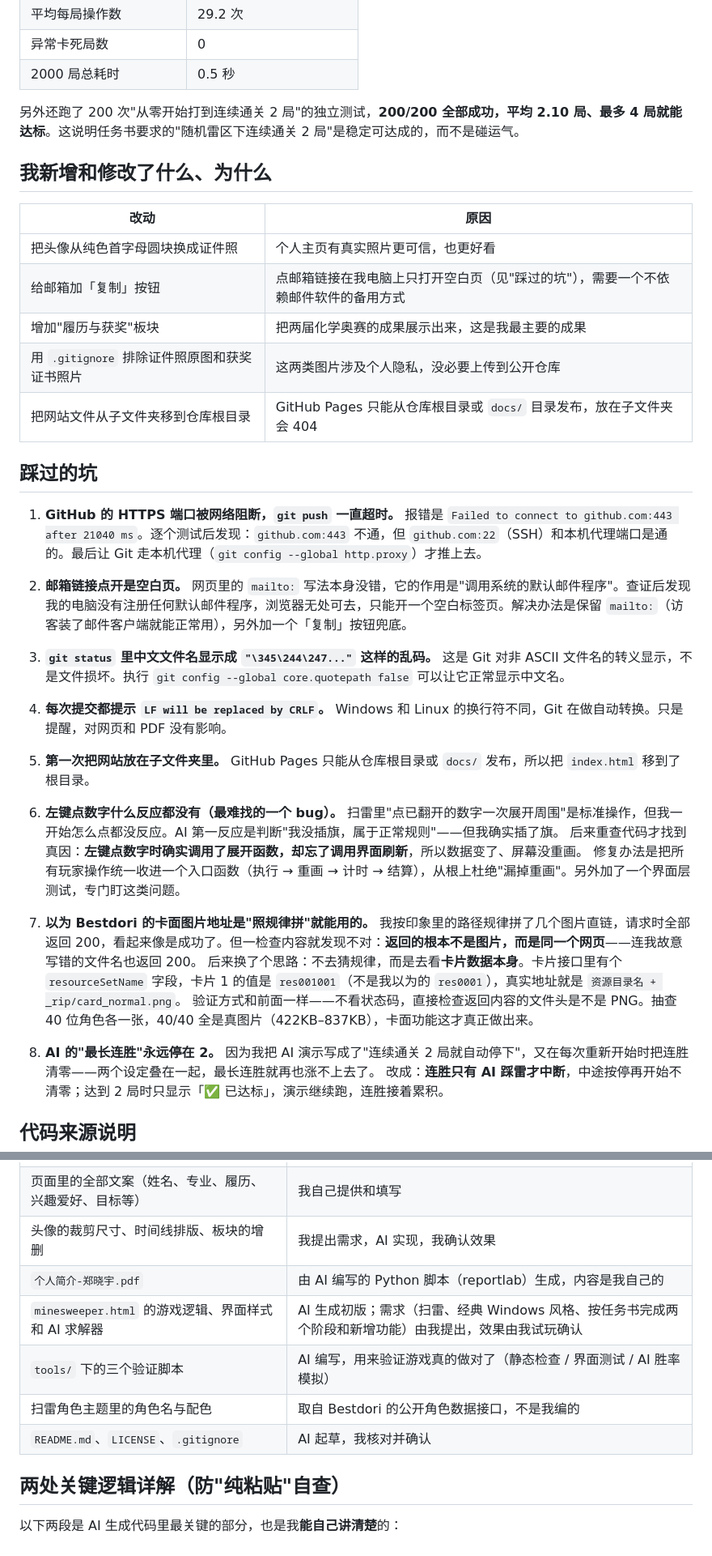
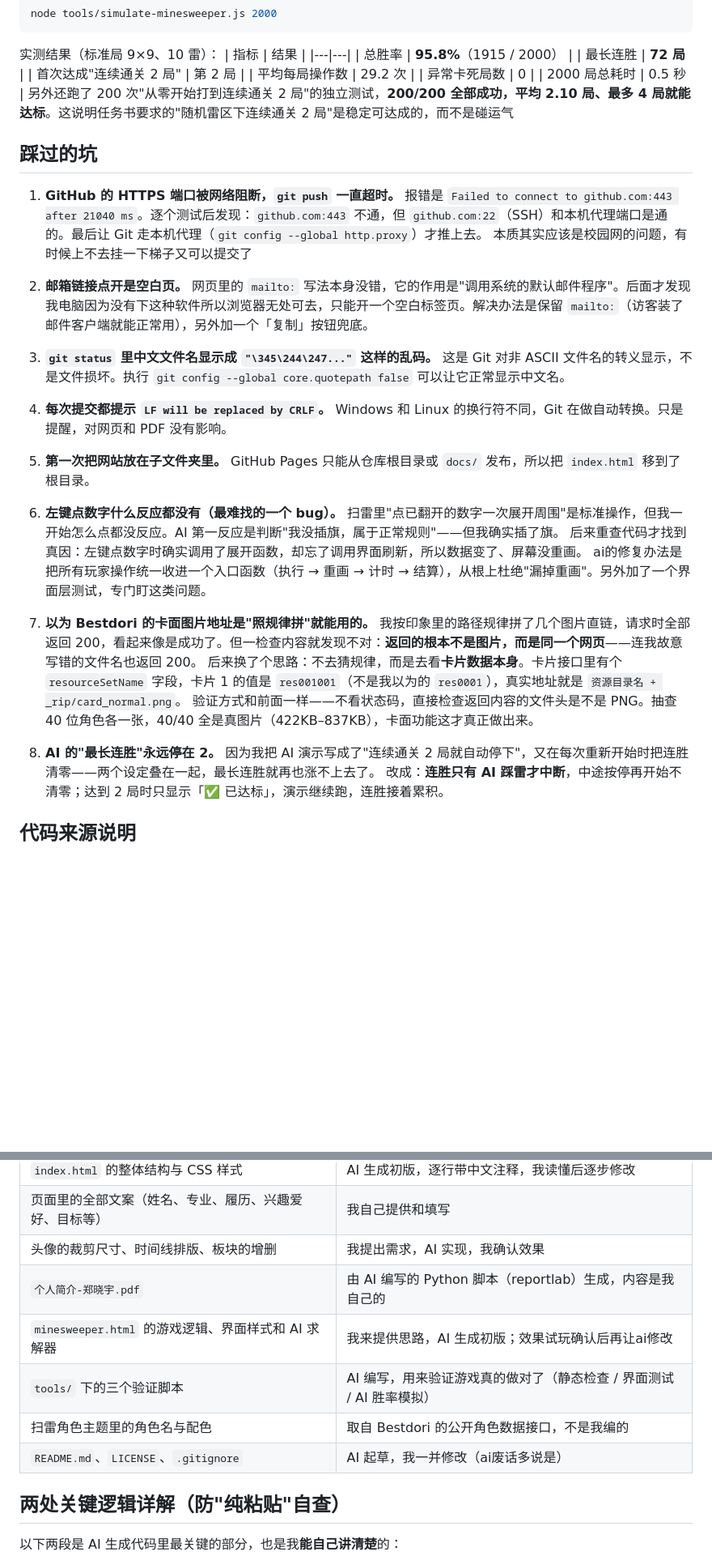
Before and after one commit to Kot0r11/examine1, a Markdown page: README.md, 2 parts joined by grey strips. Shown at 81% size. Rendered like a GitHub page; blank space fills up the shorter version.

```diff
--- a/README.md
+++ b/README.md
@@ -129,47 +82,37 @@ node tools/simulate-minesweeper.js 2000
 | 平均每局操作数 | 29.2 次 |
 | 异常卡死局数 | 0 |
 | 2000 局总耗时 | 0.5 秒 |
-
-另外还跑了 200 次"从零开始打到连续通关 2 局"的独立测试，**200/200 全部成功，平均 2.10 局、最多 4 局就能达标**。这说明任务书要求的"随机雷区下连续通关 2 局"是稳定可达成的，而不是碰运气。
-
-## 我新增和修改了什么、为什么
-
-| 改动 | 原因 |
-|---|---|
-| 把头像从纯色首字母圆块换成证件照 | 个人主页有真实照片更可信，也更好看 |
-| 给邮箱加「复制」按钮 | 点邮箱链接在我电脑上只打开空白页（见"踩过的坑"），需要一个不依赖邮件软件的备用方式 |
-| 增加"履历与获奖"板块 | 把两届化学奥赛的成果展示出来，这是我最主要的成果 |
-| 用 `.gitignore` 排除证件照原图和获奖证书照片 | 这两类图片涉及个人隐私，没必要上传到公开仓库 |
-| 把网站文件从子文件夹移到仓库根目录 | GitHub Pages 只能从仓库根目录或 `docs/` 目录发布，放在子文件夹会 404 |
+另外还跑了 200 次"从零开始打到连续通关 2 局"的独立测试，**200/200 全部成功，平均 2.10 局、最多 4 局就能达标**。这说明任务书要求的"随机雷区下连续通关 2 局"是稳定可达成的，而不是碰运气
 
 ## 踩过的坑
 
 1. **GitHub 的 HTTPS 端口被网络阻断，`git push` 一直超时。**
    报错是 `Failed to connect to github.com:443 after 21040 ms`。逐个测试后发现：`github.com:443` 不通，但 `github.com:22`（SSH）和本机代理端口是通的。最后让 Git 走本机代理（`git config --global http.proxy`）才推上去。
+   本质其实应该是校园网的问题，有时候上不去挂一下梯子又可以提交了
 
-2. **邮箱链接点开是空白页。**
-   网页里的 `mailto:` 写法本身没错，它的作用是"调用系统的默认邮件程序"。查证后发现我的电脑没有注册任何默认邮件程序，浏览器无处可去，只能开一个空白标签页。解决办法是保留 `mailto:`（访客装了邮件客户端就能正常用），另外加一个「复制」按钮兜底。
+3. **邮箱链接点开是空白页。**
+   网页里的 `mailto:` 写法本身没错，它的作用是"调用系统的默认邮件程序"。后面才发现我电脑因为没有下这种软件所以浏览器无处可去，只能开一个空白标签页。解决办法是保留 `mailto:`（访客装了邮件客户端就能正常用），另外加一个「复制」按钮兜底。
 
-3. **`git status` 里中文文件名显示成 `"\345\244\247..."` 这样的乱码。**
+4. **`git status` 里中文文件名显示成 `"\345\244\247..."` 这样的乱码。**
    这是 Git 对非 ASCII 文件名的转义显示，不是文件损坏。执行 `git config --global core.quotepath false` 可以让它正常显示中文名。
 
-4. **每次提交都提示 `LF will be replaced by CRLF`。**
+5. **每次提交都提示 `LF will be replaced by CRLF`。**
    Windows 和 Linux 的换行符不同，Git 在做自动转换。只是提醒，对网页和 PDF 没有影响。
 
-5. **第一次把网站放在子文件夹里。**
+6. **第一次把网站放在子文件夹里。**
    GitHub Pages 只能从仓库根目录或 `docs/` 发布，所以把 `index.html` 移到了根目录。
 
-6. **左键点数字什么反应都没有（最难找的一个 bug）。**
+7. **左键点数字什么反应都没有（最难找的一个 bug）。**
    扫雷里"点已翻开的数字一次展开周围"是标准操作，但我一开始怎么点都没反应。AI 第一反应是判断"我没插旗，属于正常规则"——但我确实插了旗。
-   后来重查代码才找到真因：**左键点数字时确实调用了展开函数，却忘了调用界面刷新**，所以数据变了、屏幕没重画。
-   修复办法是把所有玩家操作统一收进一个入口函数（执行 → 重画 → 计时 → 结算），从根上杜绝"漏掉重画"。另外加了一个界面层测试，专门盯这类问题。
+   后来重查代码才找到真因：左键点数字时确实调用了展开函数，却忘了调用界面刷新，所以数据变了、屏幕没重画。
+   ai的修复办法是把所有玩家操作统一收进一个入口函数（执行 → 重画 → 计时 → 结算），从根上杜绝"漏掉重画"。另外加了一个界面层测试，专门盯这类问题。
 
-7. **以为 Bestdori 的卡面图片地址是"照规律拼"就能用的。**
+8. **以为 Bestdori 的卡面图片地址是"照规律拼"就能用的。**
    我按印象里的路径规律拼了几个图片直链，请求时全部返回 200，看起来像是成功了。但一检查内容就发现不对：**返回的根本不是图片，而是同一个网页**——连我故意写错的文件名也返回 200。
    后来换了个思路：不去猜规律，而是去看**卡片数据本身**。卡片接口里有个 `resourceSetName` 字段，卡片 1 的值是 `res001001`（不是我以为的 `res0001`），真实地址就是 `资源目录名 + _rip/card_normal.png`。
    验证方式和前面一样——不看状态码，直接检查返回内容的文件头是不是 PNG。抽查 40 位角色各一张，40/40 全是真图片（422KB–837KB），卡面功能这才真正做出来。
 
-8. **AI 的"最长连胜"永远停在 2。**
+9. **AI 的"最长连胜"永远停在 2。**
    因为我把 AI 演示写成了"连续通关 2 局就自动停下"，又在每次重新开始时把连胜清零——两个设定叠在一起，最长连胜就再也涨不上去了。
    改成：**连胜只有 AI 踩雷才中断**，中途按停再开始不清零；达到 2 局时只显示「✅ 已达标」，演示继续跑，连胜接着累积。
 
@@ -183,10 +126,10 @@ node tools/simulate-minesweeper.js 2000
 | 页面里的全部文案（姓名、专业、履历、兴趣爱好、目标等） | 我自己提供和填写 |
 | 头像的裁剪尺寸、时间线排版、板块的增删 | 我提出需求，AI 实现，我确认效果 |
 | `个人简介-郑晓宇.pdf` | 由 AI 编写的 Python 脚本（reportlab）生成，内容是我自己的 |
-| `minesweeper.html` 的游戏逻辑、界面样式和 AI 求解器 | AI 生成初版；需求（扫雷、经典 Windows 风格、按任务书完成两个阶段和新增功能）由我提出，效果由我试玩确认 |
+| `minesweeper.html` 的游戏逻辑、界面样式和 AI 求解器 | 我来提供思路，AI 生成初版；效果试玩确认后再让ai修改 |
 | `tools/` 下的三个验证脚本 | AI 编写，用来验证游戏真的做对了（静态检查 / 界面测试 / AI 胜率模拟） |
 | 扫雷角色主题里的角色名与配色 | 取自 Bestdori 的公开角色数据接口，不是我编的 |
-| `README.md`、`LICENSE`、`.gitignore` | AI 起草，我核对并确认 |
+| `README.md`、`LICENSE`、`.gitignore` | AI 起草，我一并修改（ai废话多说是） |
 
 ## 两处关键逻辑详解（防"纯粘贴"自查）
 
```
Also changed, not shown: other parts of README.md (+21 -88 lines).
